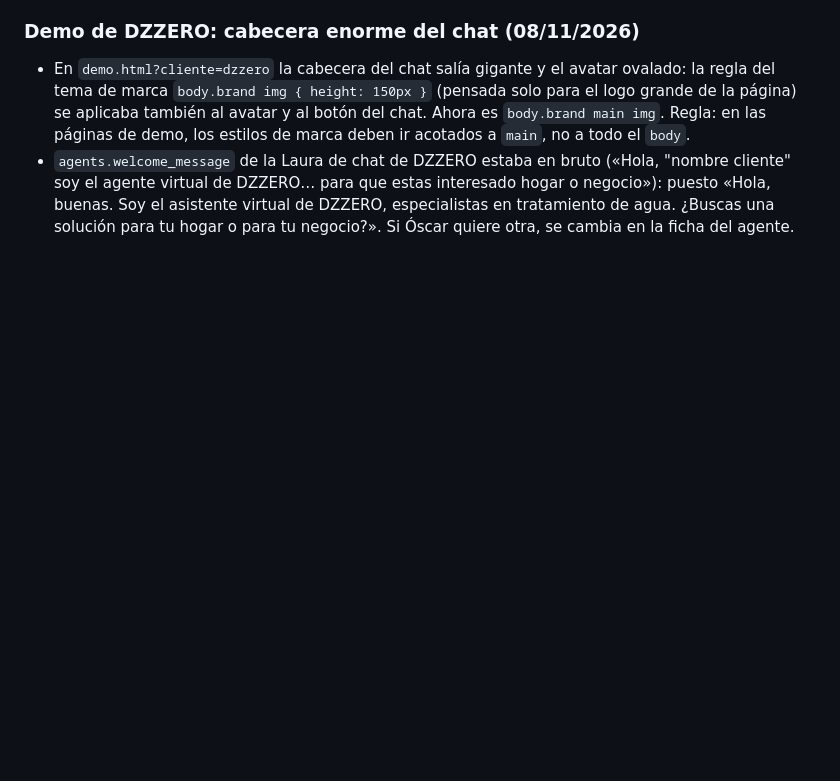
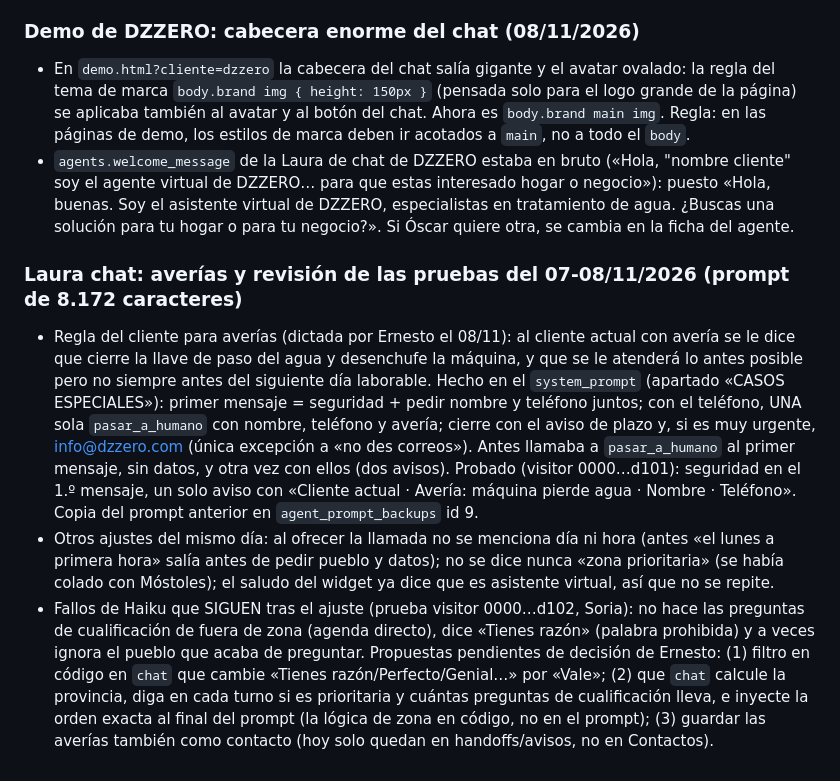
Before and after one commit to ernestobm2012-tech/ebmagenciaia, a Markdown page: CLAUDE.md, the part around the change. Drawn GitHub-style; blank space fills up the shorter version.

Commit message:
CLAUDE.md: averías y revisión de pruebas de la Laura de chat
Co-Authored-By: Claude Sonnet 5.5 <noreply@anthropic.com>
Claude-Session: https://claude.ai/code/session_01AkZeyse9WSvuHeBmJ3FZS2

```diff
--- a/CLAUDE.md
+++ b/CLAUDE.md
@@ -462,3 +462,8 @@ Función `instagram` (migración 0019: `social_accounts`, `social_tokens`, `soci
 ### Demo de DZZERO: cabecera enorme del chat (08/11/2026)
 - En `demo.html?cliente=dzzero` la cabecera del chat salía gigante y el avatar ovalado: la regla del tema de marca `body.brand img { height: 150px }` (pensada solo para el logo grande de la página) se aplicaba también al avatar y al botón del chat. Ahora es `body.brand main img`. Regla: en las páginas de demo, los estilos de marca deben ir acotados a `main`, no a todo el `body`.
 - `agents.welcome_message` de la Laura de chat de DZZERO estaba en bruto («Hola, "nombre cliente" soy el agente virtual de DZZERO… para que estas interesado hogar o negocio»): puesto «Hola, buenas. Soy el asistente virtual de DZZERO, especialistas en tratamiento de agua. ¿Buscas una solución para tu hogar o para tu negocio?». Si Óscar quiere otra, se cambia en la ficha del agente.
+
+### Laura chat: averías y revisión de las pruebas del 07-08/11/2026 (prompt de 8.172 caracteres)
+- Regla del cliente para averías (dictada por Ernesto el 08/11): al cliente actual con avería se le dice que cierre la llave de paso del agua y desenchufe la máquina, y que se le atenderá lo antes posible pero no siempre antes del siguiente día laborable. Hecho en el `system_prompt` (apartado «CASOS ESPECIALES»): primer mensaje = seguridad + pedir nombre y teléfono juntos; con el teléfono, UNA sola `pasar_a_humano` con nombre, teléfono y avería; cierre con el aviso de plazo y, si es muy urgente, info@dzzero.com (única excepción a «no des correos»). Antes llamaba a `pasar_a_humano` al primer mensaje, sin datos, y otra vez con ellos (dos avisos). Probado (visitor 0000…d101): seguridad en el 1.º mensaje, un solo aviso con «Cliente actual · Avería: máquina pierde agua · Nombre · Teléfono». Copia del prompt anterior en `agent_prompt_backups` id 9.
+- Otros ajustes del mismo día: al ofrecer la llamada no se menciona día ni hora (antes «el lunes a primera hora» salía antes de pedir pueblo y datos); no se dice nunca «zona prioritaria» (se había colado con Móstoles); el saludo del widget ya dice que es asistente virtual, así que no se repite.
+- Fallos de Haiku que SIGUEN tras el ajuste (prueba visitor 0000…d102, Soria): no hace las preguntas de cualificación de fuera de zona (agenda directo), dice «Tienes razón» (palabra prohibida) y a veces ignora el pueblo que acaba de preguntar. Propuestas pendientes de decisión de Ernesto: (1) filtro en código en `chat` que cambie «Tienes razón/Perfecto/Genial…» por «Vale»; (2) que `chat` calcule la provincia, diga en cada turno si es prioritaria y cuántas preguntas de cualificación lleva, e inyecte la orden exacta al final del prompt (la lógica de zona en código, no en el prompt); (3) guardar las averías también como contacto (hoy solo quedan en handoffs/avisos, no en Contactos).
```
